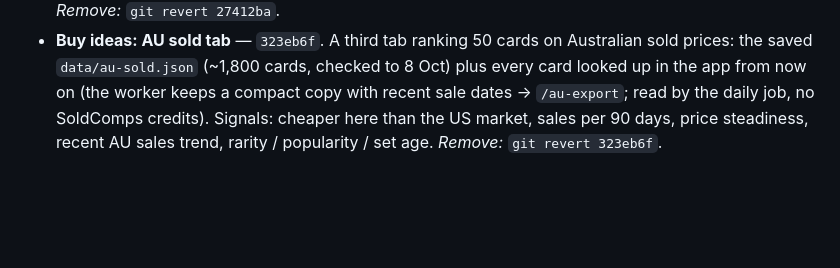
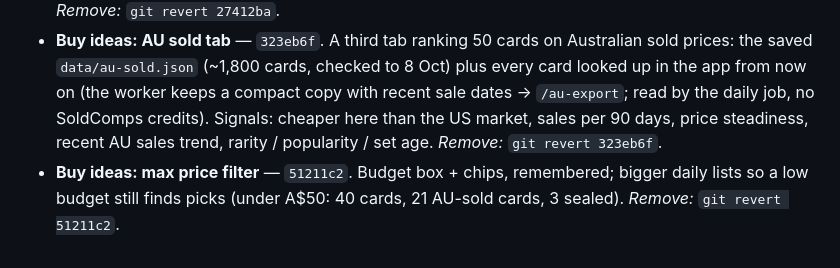
Before and after one commit to roboy2911/pokescan, a Markdown page: REVIEW-LOG.md, the part around the change. GitHub-like rendering; blank space fills up the shorter version.

Commit message:
Review log: budget filter
Co-Authored-By: Claude Opus 5.5 <noreply@anthropic.com>
Claude-Session: https://claude.ai/code/session_01SJex1twyqhA7smVqngPvtn

```diff
--- a/REVIEW-LOG.md
+++ b/REVIEW-LOG.md
@@ -370,3 +370,4 @@ Claude "remove <name>".
 
 - **Feature: Developer mode → Buy ideas** — `27412ba`. Owner chose: cards and sealed, any price, English only, safer and riskier picks labelled. Built daily by `tools/picks.mjs` (in the price job) into `data/picks.json`: 60 cards (max 3 per set) and 40 sealed (max 2 per set), each with reasons. Signals: cheapest TCGplayer listing vs recent sales (supply), trend since 6 Oct, rarity, popular Pokémon, collector-favourite sets, set age / print run, sealed vs AU RRP; thin markets flagged unreliable. Price history is only days old, so trends count little until it builds up. Not financial advice. *Remove:* `git revert 27412ba`.
 - **Buy ideas: AU sold tab** — `323eb6f`. A third tab ranking 50 cards on Australian sold prices: the saved `data/au-sold.json` (~1,800 cards, checked to 8 Oct) plus every card looked up in the app from now on (the worker keeps a compact copy with recent sale dates → `/au-export`; read by the daily job, no SoldComps credits). Signals: cheaper here than the US market, sales per 90 days, price steadiness, recent AU sales trend, rarity / popularity / set age. *Remove:* `git revert 323eb6f`.
+- **Buy ideas: max price filter** — `51211c2`. Budget box + chips, remembered; bigger daily lists so a low budget still finds picks (under A$50: 40 cards, 21 AU-sold cards, 3 sealed). *Remove:* `git revert 51211c2`.
```
